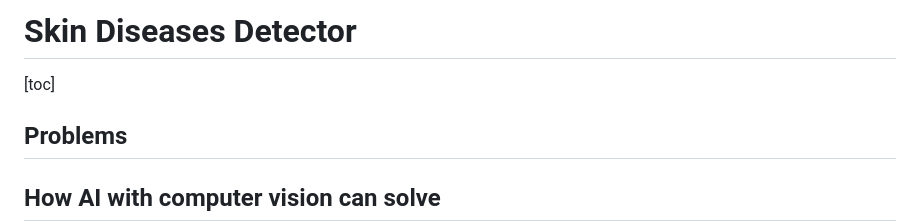
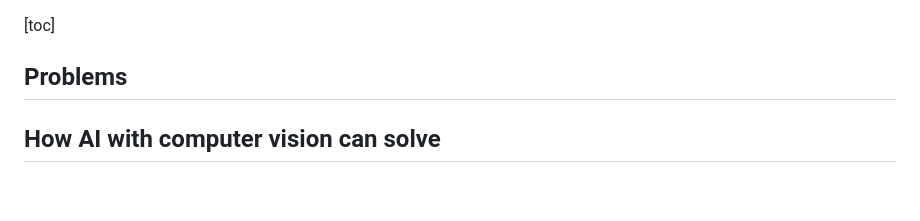
Before and after one commit to kyle-paul/Skin-Disease-Detector, a Markdown page: README.md, the part around one of its changes. GitHub-like rendering; blank space fills up the shorter version.

```diff
--- a/README.md
+++ b/README.md
@@ -1,4 +1,3 @@
-# Skin Diseases Detector
 [toc]
 
 ## **Problems**
```
Also changed, not shown: other parts of README.md (+6 -5 lines).
